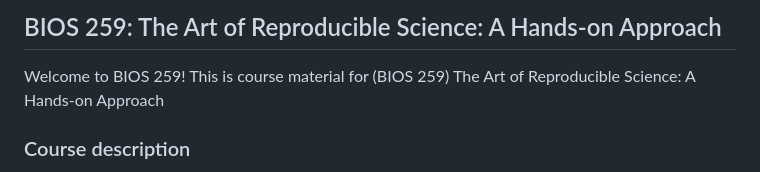
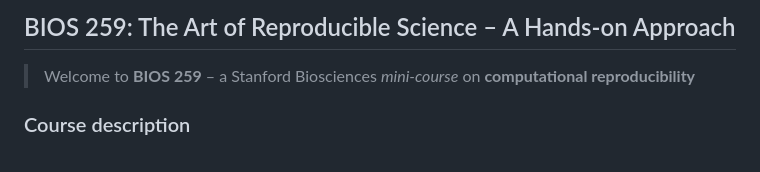
Before and after one commit to asntech/bios259-w24, a Markdown page: README.md, the part around the change. GitHub-like rendering.

```diff
--- a/README.md
+++ b/README.md
@@ -1,5 +1,5 @@
-## BIOS 259: The Art of Reproducible Science: A Hands-on Approach
-Welcome to BIOS 259! This is course material for (BIOS 259) The Art of Reproducible Science: A Hands-on Approach
+## BIOS 259: The Art of Reproducible Science – A Hands-on Approach
+> Welcome to **BIOS 259** – a Stanford Biosciences *mini-course* on **computational reproducibility**
 
 ### Course description
 
```
